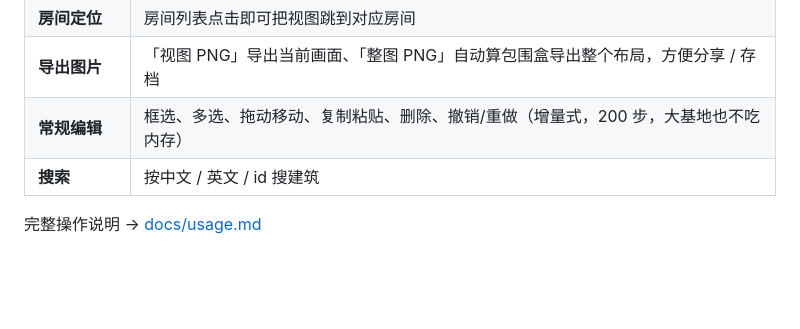
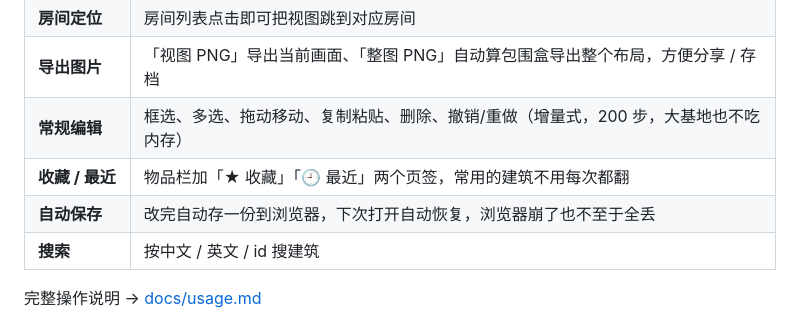
Before and after one commit to luwendi-qq/rimworld-planner, a Markdown page: README.md, the part around the change. GitHub-like rendering; blank space fills up the shorter version.

```diff
--- a/README.md
+++ b/README.md
@@ -81,6 +81,8 @@ git pull
 | **房间定位** | 房间列表点击即可把视图跳到对应房间 |
 | **导出图片** | 「视图 PNG」导出当前画面、「整图 PNG」自动算包围盒导出整个布局，方便分享 / 存档 |
 | **常规编辑** | 框选、多选、拖动移动、复制粘贴、删除、撤销/重做（增量式，200 步，大基地也不吃内存） |
+| **收藏 / 最近** | 物品栏加「★ 收藏」「🕘 最近」两个页签，常用的建筑不用每次都翻 |
+| **自动保存** | 改完自动存一份到浏览器，下次打开自动恢复，浏览器崩了也不至于全丢 |
 | **搜索** | 按中文 / 英文 / id 搜建筑 |
 
 完整操作说明 → [docs/usage.md](docs/usage.md)
```
Also changed, not shown: README.en.md (+2 -0 lines).
